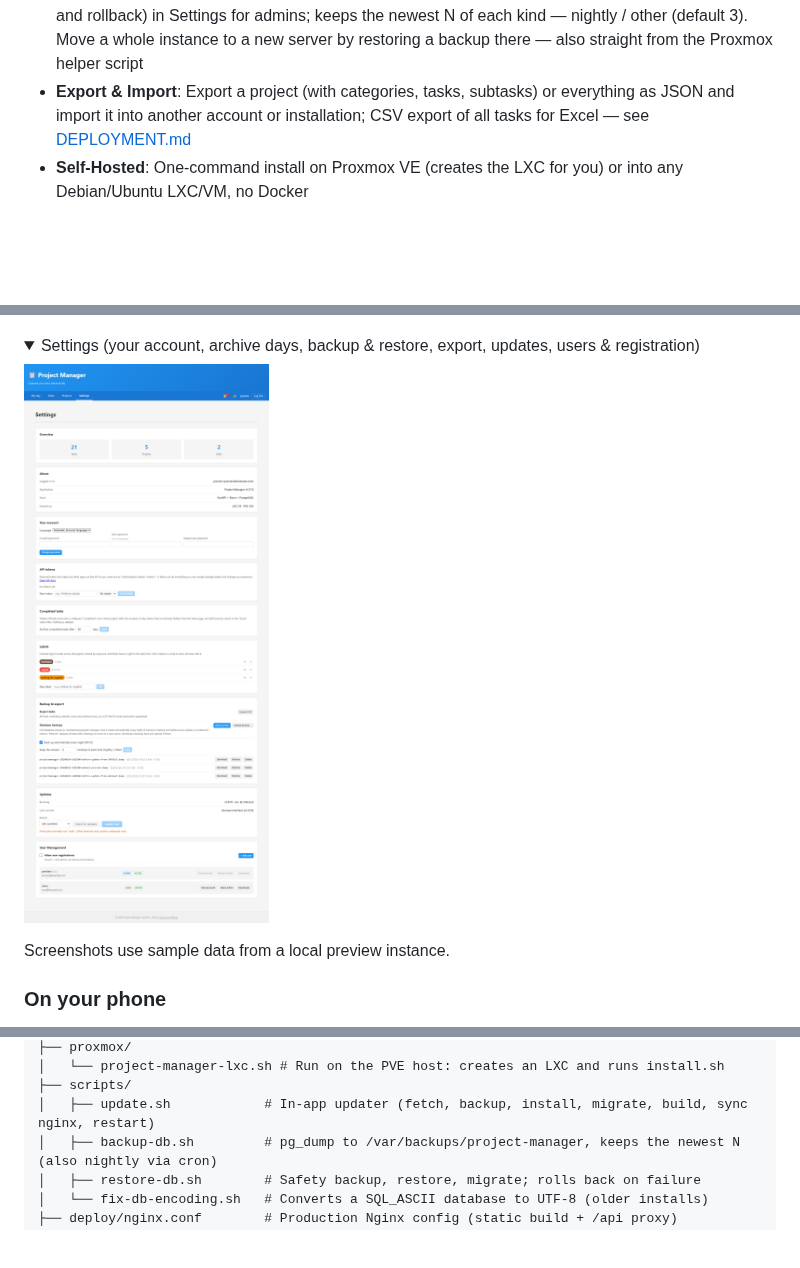
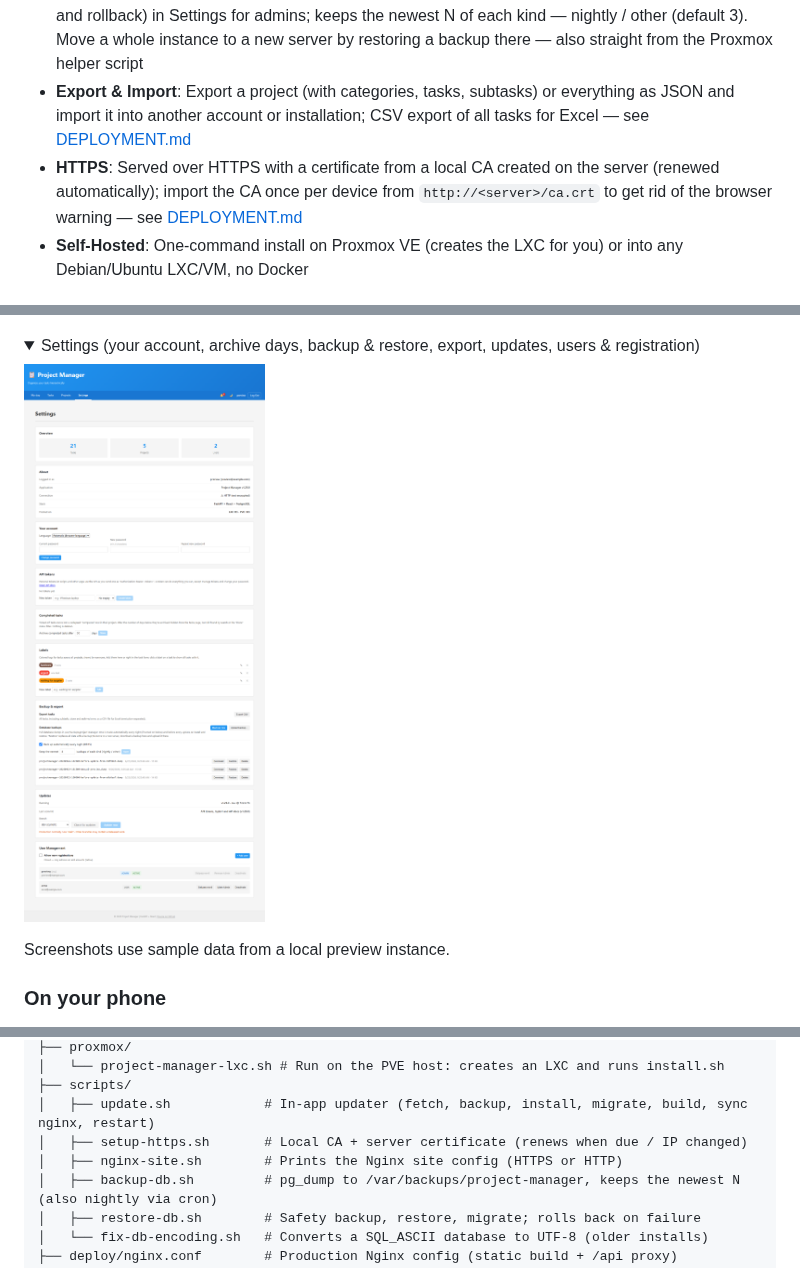
Before and after one commit to Boisti13/project-manager, a Markdown page: README.md, 3 parts joined by grey strips. GitHub-like rendering; pictures changed too: docs/screenshots/settings-desktop.png; folded sections open; blank space fills up the shorter version.

```diff
--- a/README.md
+++ b/README.md
@@ -35,6 +35,7 @@ A self-hosted task management application with hierarchical tasks (main tasks +
 - **In-app Updates**: Settings shows the running version/branch/commit; anyone can check a branch for updates, admins can update or switch branches (backup, pull, migrate, rebuild the frontend, sync the Nginx config, restart) with a live log; only one update runs at a time, also when one was started by hand
 - **Backups & Restore**: Automatic database backup **every night** (can be turned off) and before every update; *Back up now*, download, delete, upload and one-click **restore** (with automatic safety backup and rollback) in Settings for admins; keeps the newest N of each kind — nightly / other (default 3). Move a whole instance to a new server by restoring a backup there — also straight from the Proxmox helper script
 - **Export & Import**: Export a project (with categories, tasks, subtasks) or everything as JSON and import it into another account or installation; CSV export of all tasks for Excel — see [DEPLOYMENT.md](DEPLOYMENT.md#backups--export)
+- **HTTPS**: Served over HTTPS with a certificate from a local CA created on the server (renewed automatically); import the CA once per device from `http://<server>/ca.crt` to get rid of the browser warning — see [DEPLOYMENT.md](DEPLOYMENT.md#https)
 - **Self-Hosted**: One-command install on Proxmox VE (creates the LXC for you) or into any Debian/Ubuntu LXC/VM, no Docker
 
 ## Screenshots
@@ -182,6 +183,8 @@ project-manager/
 │   └── project-manager-lxc.sh # Run on the PVE host: creates an LXC and runs install.sh
 ├── scripts/
 │   ├── update.sh            # In-app updater (fetch, backup, install, migrate, build, sync nginx, restart)
+│   ├── setup-https.sh       # Local CA + server certificate (renews when due / IP changed)
+│   ├── nginx-site.sh        # Prints the Nginx site config (HTTPS or HTTP)
 │   ├── backup-db.sh         # pg_dump to /var/backups/project-manager, keeps the newest N (also nightly via cron)
 │   ├── restore-db.sh        # Safety backup, restore, migrate; rolls back on failure
 │   └── fix-db-encoding.sh   # Converts a SQL_ASCII database to UTF-8 (older installs)
```
Also changed, not shown: CHANGELOG.md (+14 -0 lines), DEPLOYMENT.md (+22 -1 lines), docs/screenshots/board-desktop.png, docs/screenshots/comments-desktop.png, docs/screenshots/comments-phone.png, 13 other files.
